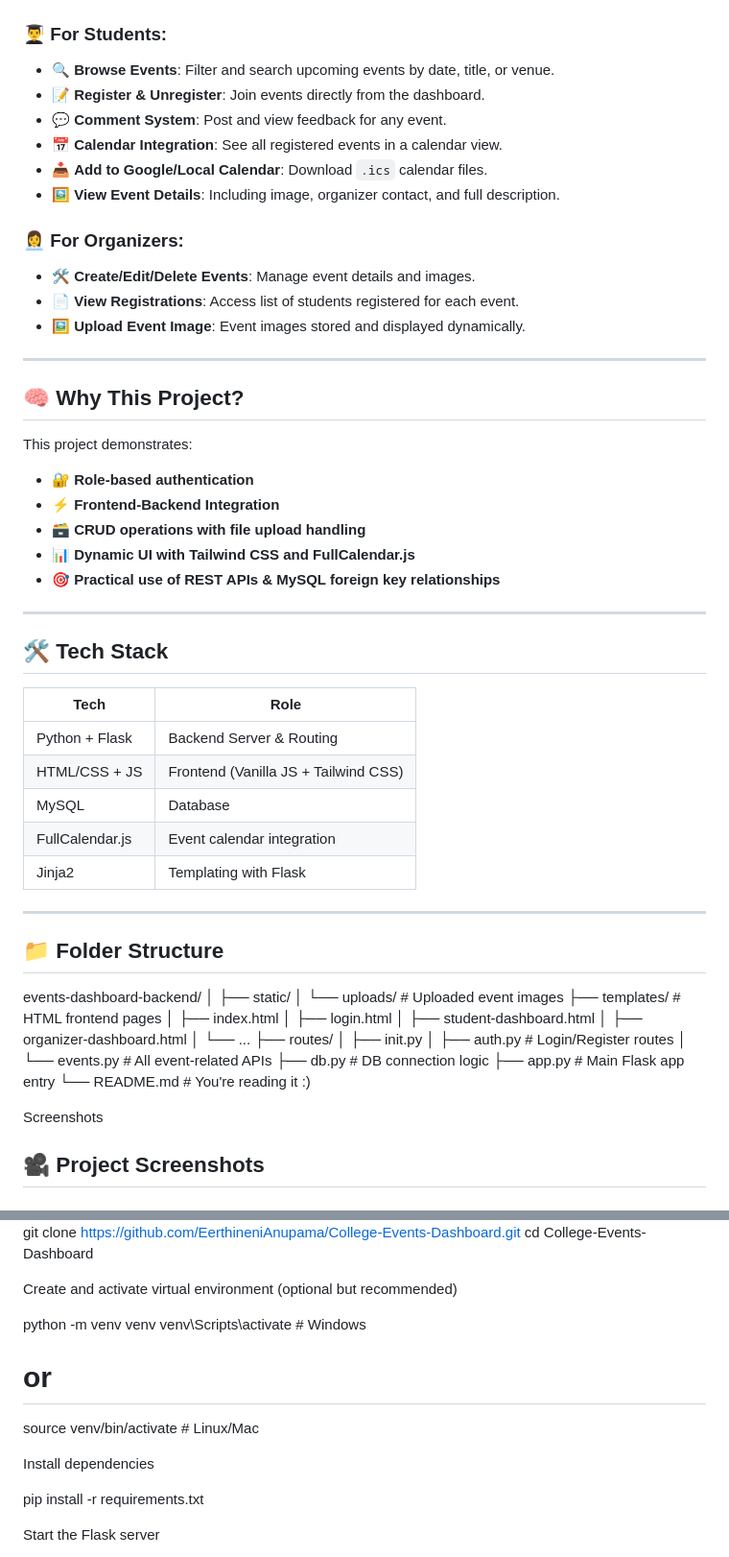
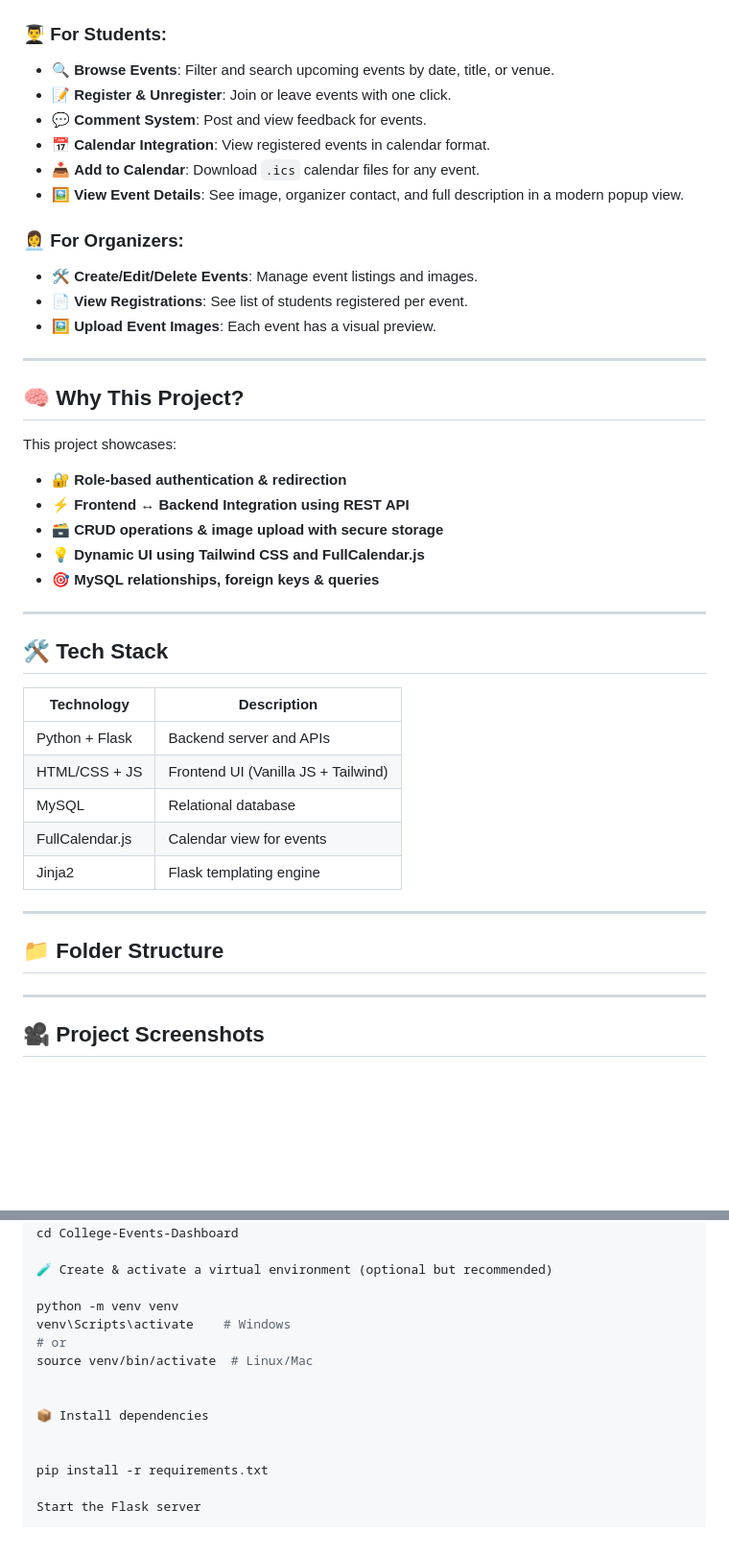
Before and after one commit to EerthineniAnupama/College-Events-Dashboard, a Markdown page: README.md, 2 parts joined by grey strips. Shown at 96% size. Drawn GitHub-style; blank space fills up the shorter version.

```diff
--- a/README.md
+++ b/README.md
@@ -8,63 +8,48 @@ An interactive full-stack web application for managing and participating in coll
 
 ### 👨‍🎓 For Students:
 - 🔍 **Browse Events**: Filter and search upcoming events by date, title, or venue.
-- 📝 **Register & Unregister**: Join events directly from the dashboard.
-- 💬 **Comment System**: Post and view feedback for any event.
-- 📅 **Calendar Integration**: See all registered events in a calendar view.
-- 📥 **Add to Google/Local Calendar**: Download `.ics` calendar files.
-- 🖼️ **View Event Details**: Including image, organizer contact, and full description.
+- 📝 **Register & Unregister**: Join or leave events with one click.
+- 💬 **Comment System**: Post and view feedback for events.
+- 📅 **Calendar Integration**: View registered events in calendar format.
+- 📥 **Add to Calendar**: Download `.ics` calendar files for any event.
+- 🖼️ **View Event Details**: See image, organizer contact, and full description in a modern popup view.
 
 ### 👩‍💼 For Organizers:
-- 🛠️ **Create/Edit/Delete Events**: Manage event details and images.
-- 📄 **View Registrations**: Access list of students registered for each event.
-- 🖼️ **Upload Event Image**: Event images stored and displayed dynamically.
+- 🛠️ **Create/Edit/Delete Events**: Manage event listings and images.
+- 📄 **View Registrations**: See list of students registered per event.
+- 🖼️ **Upload Event Images**: Each event has a visual preview.
 
 ---
 
 ## 🧠 Why This Project?
 
-This project demonstrates:
-- 🔐 **Role-based authentication**
-- ⚡ **Frontend-Backend Integration**
-- 🗃️ **CRUD operations with file upload handling**
-- 📊 **Dynamic UI with Tailwind CSS and FullCalendar.js**
-- 🎯 **Practical use of REST APIs & MySQL foreign key relationships**
+This project showcases:
+- 🔐 **Role-based authentication & redirection**
+- ⚡ **Frontend ↔ Backend Integration using REST API**
+- 🗃️ **CRUD operations & image upload with secure storage**
+- 💡 **Dynamic UI using Tailwind CSS and FullCalendar.js**
+- 🎯 **MySQL relationships, foreign keys & queries**
 
 ---
 
 ## 🛠️ Tech Stack
 
-| Tech             | Role                          |
-|------------------|-------------------------------|
-| Python + Flask   | Backend Server & Routing      |
-| HTML/CSS + JS    | Frontend (Vanilla JS + Tailwind CSS) |
-| MySQL            | Database                      |
-| FullCalendar.js  | Event calendar integration    |
-| Jinja2           | Templating with Flask         |
+| Technology        | Description                    |
+|------------------|--------------------------------|
+| Python + Flask   | Backend server and APIs        |
+| HTML/CSS + JS    | Frontend UI (Vanilla JS + Tailwind) |
+| MySQL            | Relational database            |
+| FullCalendar.js  | Calendar view for events       |
+| Jinja2           | Flask templating engine        |
 
 ---
 
 ## 📁 Folder Structure
 
-events-dashboard-backend/
-│
-├── static/
-│ └── uploads/ # Uploaded event images
-├── templates/ # HTML frontend pages
-│ ├── index.html
-│ ├── login.html
-│ ├── student-dashboard.html
-│ ├── organizer-dashboard.html
-│ └── ...
-├── routes/
-│ ├── init.py
-│ ├── auth.py # Login/Register routes
-│ └── events.py # All event-related APIs
-├── db.py # DB connection logic
-├── app.py # Main Flask app entry
-└── README.md # You're reading it :)
 
-Screenshots
+
+
+---
 
 ## 🎥 Project Screenshots
 
@@ -99,14 +84,16 @@ Clone the repository
 git clone https://github.com/EerthineniAnupama/College-Events-Dashboard.git
 cd College-Events-Dashboard
 
-Create and activate virtual environment (optional but recommended)
+🧪 Create & activate a virtual environment (optional but recommended)
 
 python -m venv venv
 venv\Scripts\activate    # Windows
 # or
 source venv/bin/activate  # Linux/Mac
 
-Install dependencies
+
+📦 Install dependencies
+
 
 pip install -r requirements.txt
 
```
Also changed, not shown: other parts of README.md (+10 -10 lines).
